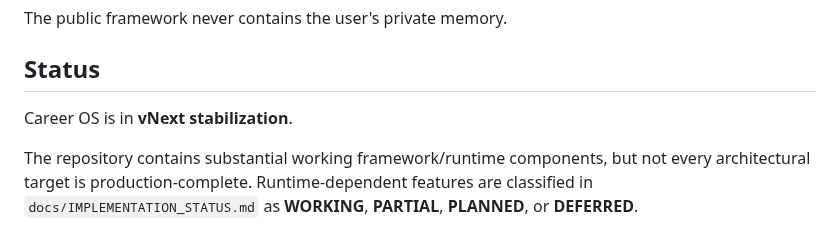
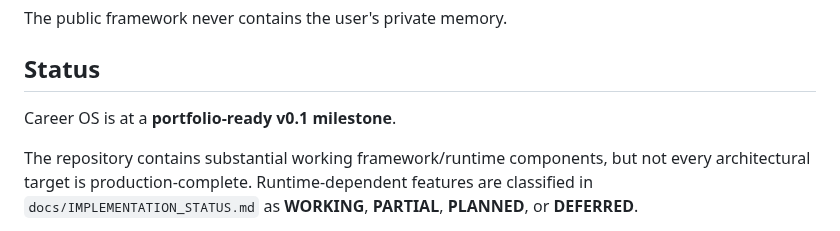
Before and after one commit to SoroushHaghi/career-os, a Markdown page: README.md, the part around the change. Drawn GitHub-style.

Commit message:
Mark portfolio-ready milestone

```diff
--- a/README.md
+++ b/README.md
@@ -151,7 +151,7 @@ The public framework never contains the user's private memory.
 
 ## Status
 
-Career OS is in **vNext stabilization**.
+Career OS is at a **portfolio-ready v0.1 milestone**.
 
 The repository contains substantial working framework/runtime components, but not every architectural target is production-complete. Runtime-dependent features are classified in `docs/IMPLEMENTATION_STATUS.md` as **WORKING**, **PARTIAL**, **PLANNED**, or **DEFERRED**.
 
```
